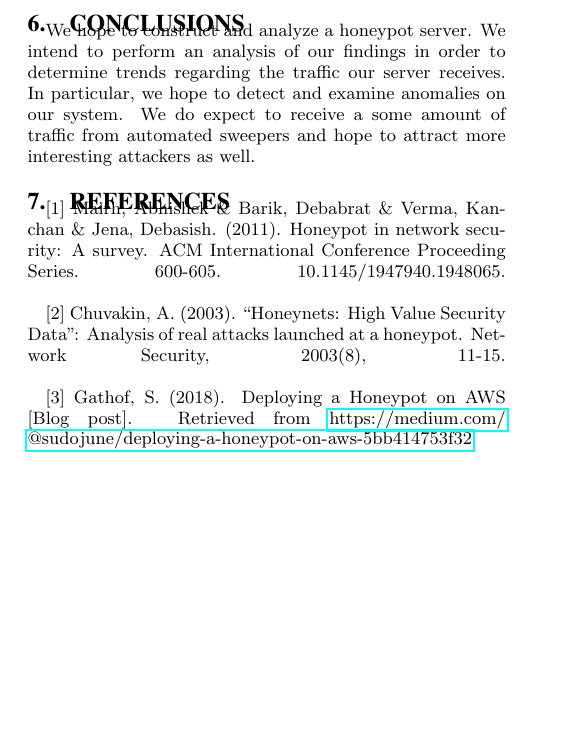
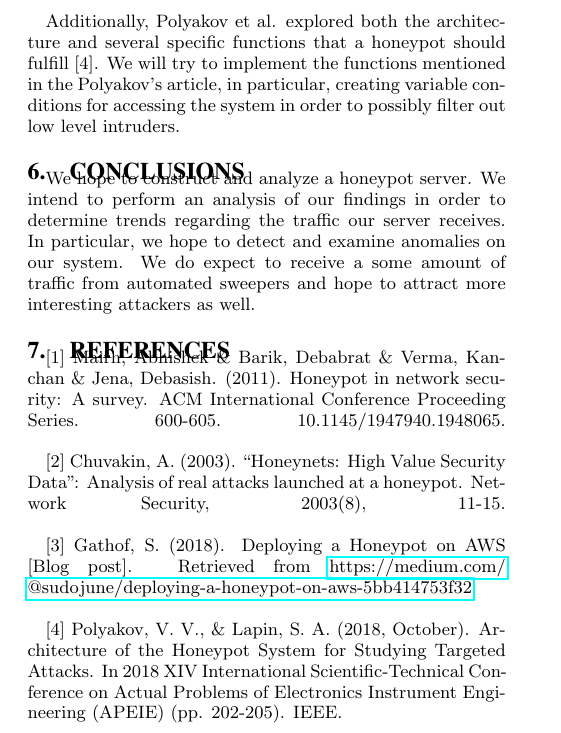
Before and after one commit to jsc7899/NetSec-Final-Project, a LaTeX paper (proposal/paper.tex, which reads proposal/related.tex): part of page 2 of 2, cut at the place of the change, the shorter picture padded with empty space. Compiled offline with pdfLaTeX.

Commit message:
Added more content to Related Work

```diff
--- a/proposal/paper.tex
+++ b/proposal/paper.tex
@@ -102,5 +102,7 @@
 [2] Chuvakin, A. (2003). “Honeynets: High Value Security Data”: Analysis of real attacks launched at a honeypot. Network Security, 2003(8), 11-15. \linebreak
 
 [3] Gathof, S. (2018). Deploying a Honeypot on AWS [Blog post]. Retrieved from \href{https://medium.com/@sudojune/deploying-a-honeypot-on-aws-5bb414753f32}{https://medium.com/
-	\linebreak@sudojune/deploying-a-honeypot-on-aws-5bb414753f32}
+	\linebreak@sudojune/deploying-a-honeypot-on-aws-5bb414753f32}\linebreak
+
+[4] Polyakov, V. V., \& Lapin, S. A. (2018, October). Architecture of the Honeypot System for Studying Targeted Attacks. In 2018 XIV International Scientific-Technical Conference on Actual Problems of Electronics Instrument Engineering (APEIE) (pp. 202-205). IEEE.
 \end {document}
--- a/proposal/related.tex
+++ b/proposal/related.tex
@@ -1 +1,3 @@
 Steve Gathof wrote an excellent article on the setup of a honeypot on an AWS EC2 instance [3]. While his work will likely be a useful reference for our architecture, it is not explicitly related to the analysis that we will be performing.
+
+Additionally, Polyakov et al. explored both the architecture and several specific functions that a honeypot should fulfill [4]. We will try to implement the functions mentioned in the Polyakov's article, in particular, creating variable conditions for accessing the system in order to possibly filter out low level intruders.
```
Also changed, not shown: proposal/paper.pdf, 2 other files.
